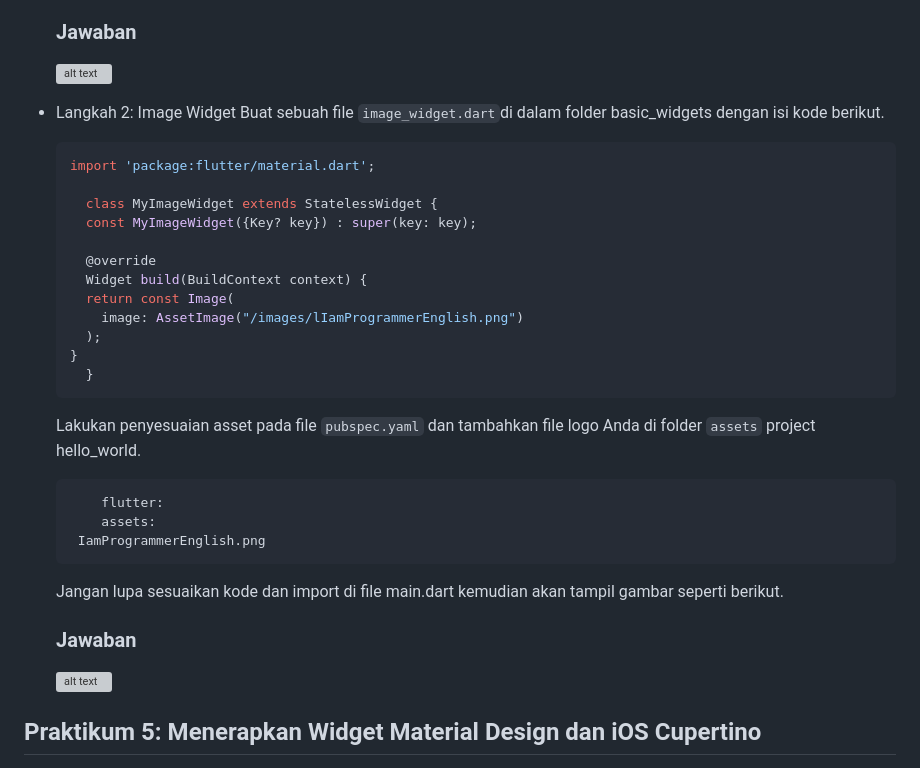
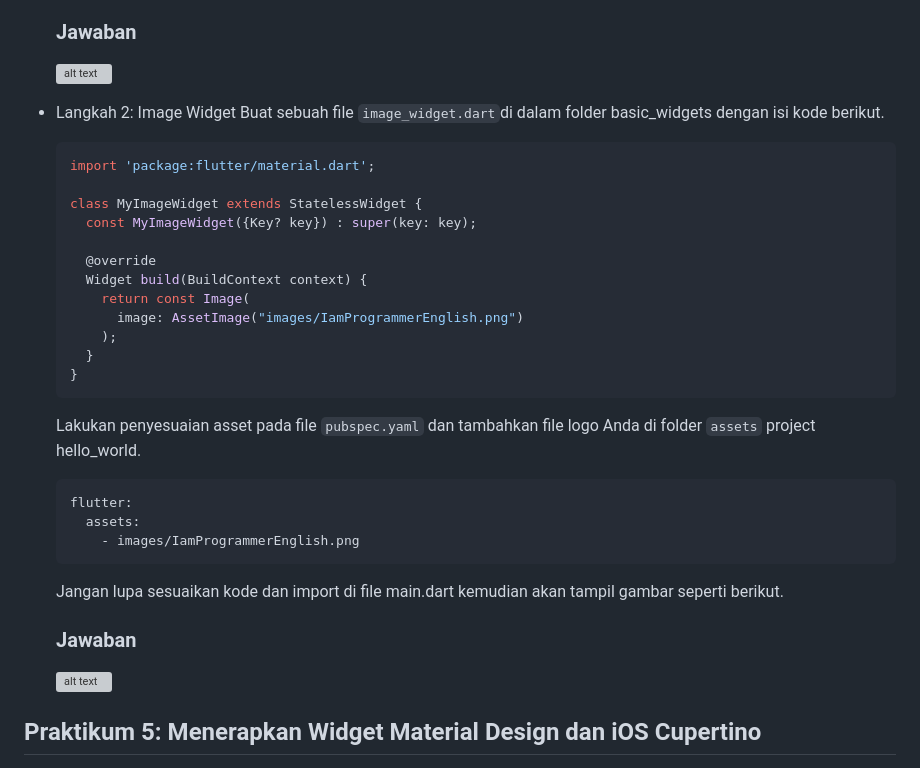
Before and after one commit to AlexanderDev2004/Pemograman-Mobile_2025, a Markdown page: P5/hello_world/README.md, the part around one of its changes. Drawn GitHub-style; grey boxes are pictures that could not be loaded.

Commit message:
fix: update image paths in README.md for consistency

````diff
--- a/P5/hello_world/README.md
+++ b/P5/hello_world/README.md
@@ -80,24 +80,24 @@ Silakan screenshot seperti pada Langkah 11, namun teks yang ditampilkan dalam ap
   ```dart
   import 'package:flutter/material.dart';
 
-    class MyImageWidget extends StatelessWidget {
+  class MyImageWidget extends StatelessWidget {
     const MyImageWidget({Key? key}) : super(key: key);
 
     @override
     Widget build(BuildContext context) {
-    return const Image(
-      image: AssetImage("/images/lIamProgrammerEnglish.png")
-    );
+      return const Image(
+        image: AssetImage("images/IamProgrammerEnglish.png")
+      );
+    }
   }
-    }
     ```
 
     Lakukan penyesuaian asset pada file ``pubspec.yaml`` dan tambahkan file logo Anda di folder `assets` project hello_world.
 
     ```yaml
-        flutter:
-        assets:
-     IamProgrammerEnglish.png
+    flutter:
+      assets:
+        - images/IamProgrammerEnglish.png
     ```
 
     Jangan lupa sesuaikan kode dan import di file main.dart kemudian akan tampil gambar seperti berikut.
````
Also changed, not shown: other parts of P5/hello_world/README.md (+9 -9 lines).
